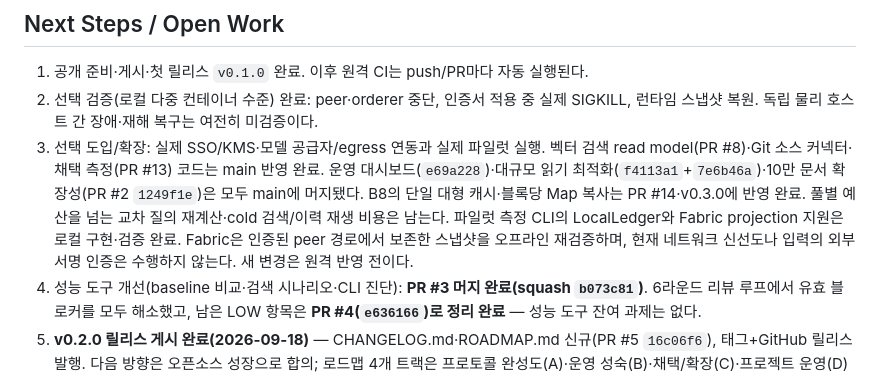
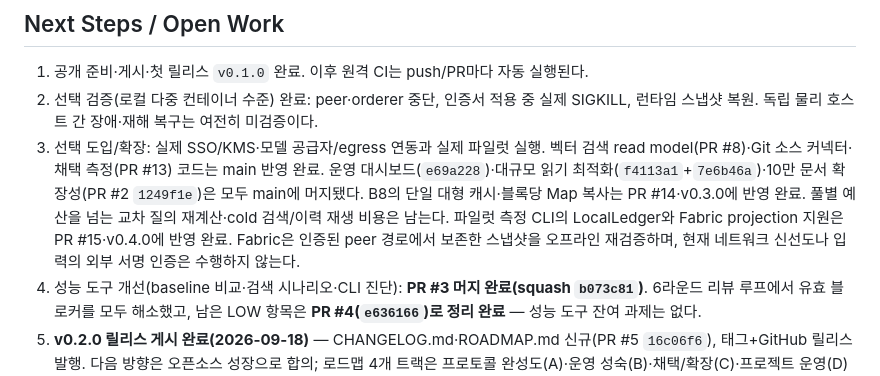
Before and after one commit to ictechgy/knowledger, a Markdown page: HANDOFF.md, the part around one of its changes. Rendered like a GitHub page.

```diff
--- a/HANDOFF.md
+++ b/HANDOFF.md
@@ -383,9 +395,9 @@ python3 -B tools/check_docs.py
    확장성(PR #2 `1249f1e`)은 모두 main에 머지됐다.
    B8의 단일 대형 캐시·블록당 Map 복사는 PR #14·v0.3.0에 반영 완료.
    풀별 예산을 넘는 교차 질의 재계산·cold 검색/이력 재생 비용은 남는다.
-   파일럿 측정 CLI의 LocalLedger와 Fabric projection 지원은 로컬 구현·검증 완료.
+   파일럿 측정 CLI의 LocalLedger와 Fabric projection 지원은 PR #15·v0.4.0에 반영 완료.
    Fabric은 인증된 peer 경로에서 보존한 스냅샷을 오프라인 재검증하며, 현재 네트워크
-   신선도나 입력의 외부 서명 인증은 수행하지 않는다. 새 변경은 원격 반영 전이다.
+   신선도나 입력의 외부 서명 인증은 수행하지 않는다.
 4. 성능 도구 개선(baseline 비교·검색 시나리오·CLI 진단): **PR #3 머지 완료(squash `b073c81`)**.
    6라운드 리뷰 루프에서 유효 블로커를 모두 해소했고, 남은 LOW 항목은
    **PR #4(`e636166`)로 정리 완료** — 성능 도구 잔여 과제는 없다.
```
Also changed, not shown: other parts of HANDOFF.md (+26 -13 lines), ROADMAP.md (+2 -1 lines), docs/VALIDATION.md (+12 -2 lines).
